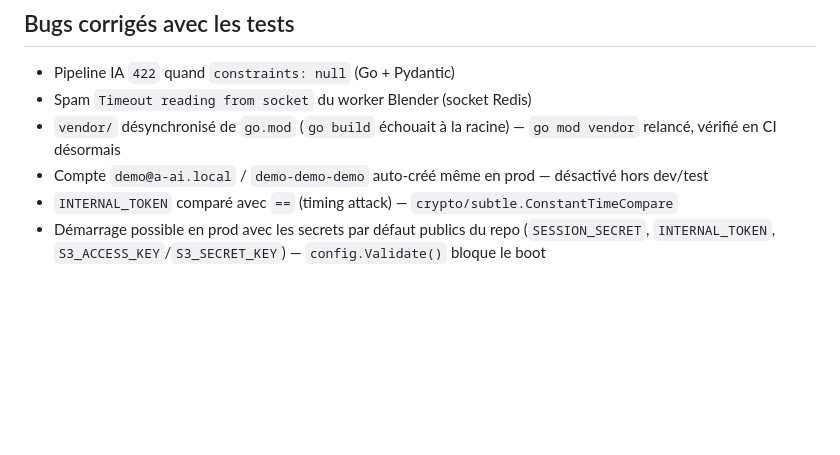
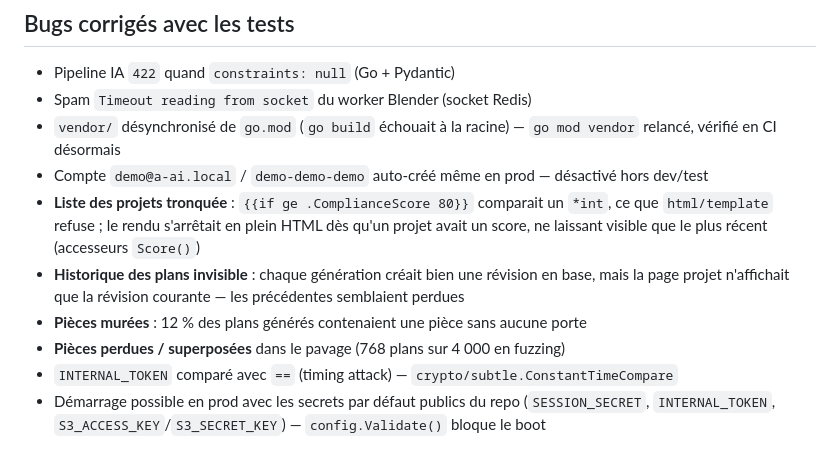
Before and after one commit to joeylukoji/A-AI, a Markdown page: docs/gaps.md, the part around the change. Rendered like a GitHub page; blank space fills up the shorter version.

Commit message:
docs: record the bugs fixed in this pass

```diff
--- a/docs/gaps.md
+++ b/docs/gaps.md
@@ -11,6 +11,13 @@ Liste consolidée (recherche + produit + API) : [ameliorations.md](ameliorations
 - `vendor/` désynchronisé de `go.mod` (`go build` échouait à la racine) — `go mod vendor`
   relancé, vérifié en CI désormais
 - Compte `demo@a-ai.local` / `demo-demo-demo` auto-créé même en prod — désactivé hors dev/test
+- **Liste des projets tronquée** : `{{if ge .ComplianceScore 80}}` comparait un `*int`, ce que
+  `html/template` refuse ; le rendu s'arrêtait en plein HTML dès qu'un projet avait un score,
+  ne laissant visible que le plus récent (accesseurs `Score()`)
+- **Historique des plans invisible** : chaque génération créait bien une révision en base, mais
+  la page projet n'affichait que la révision courante — les précédentes semblaient perdues
+- **Pièces murées** : 12 % des plans générés contenaient une pièce sans aucune porte
+- **Pièces perdues / superposées** dans le pavage (768 plans sur 4 000 en fuzzing)
 - `INTERNAL_TOKEN` comparé avec `==` (timing attack) — `crypto/subtle.ConstantTimeCompare`
 - Démarrage possible en prod avec les secrets par défaut publics du repo (`SESSION_SECRET`,
   `INTERNAL_TOKEN`, `S3_ACCESS_KEY`/`S3_SECRET_KEY`) — `config.Validate()` bloque le boot
```
